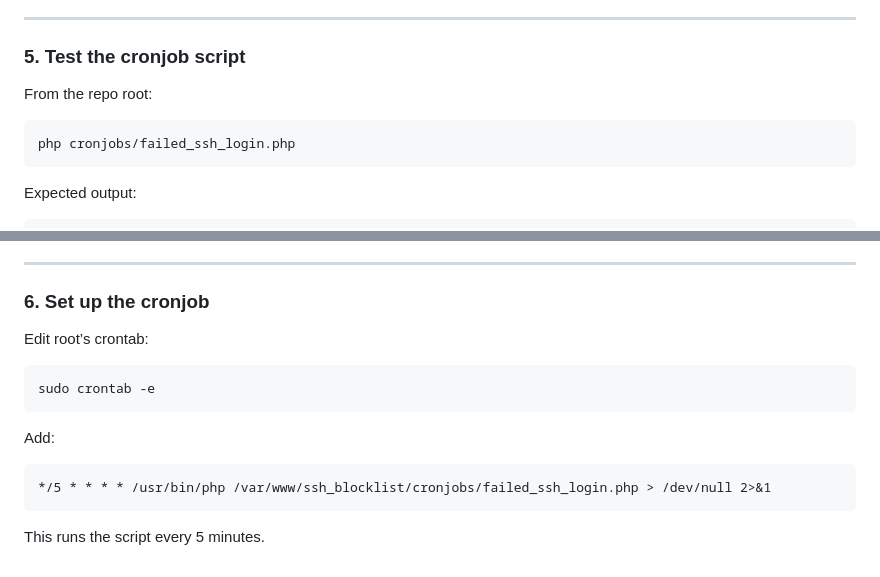
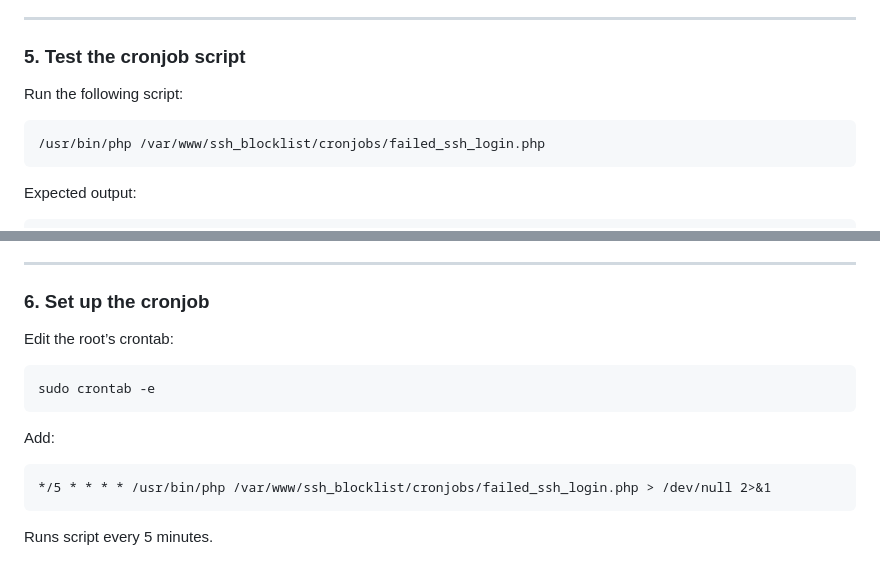
Before and after one commit to daygle/ssh_honeypot, a Markdown page: README.md, 2 parts joined by grey strips. Rendered like a GitHub page.

```diff
--- a/README.md
+++ b/README.md
@@ -108,9 +108,9 @@ Make sure the database name matches the one you created (`ssh_blocklist`).
 
 ### 5. Test the cronjob script
 
-From the repo root:
+Run the following script:
 
-    php cronjobs/failed_ssh_login.php
+    /usr/bin/php /var/www/ssh_blocklist/cronjobs/failed_ssh_login.php
 
 Expected output:
 
@@ -127,7 +127,7 @@ If you see "Failed to read journalctl output.", ensure:
 
 ### 6. Set up the cronjob
 
-Edit root’s crontab:
+Edit the root’s crontab:
 
     sudo crontab -e
 
@@ -135,4 +135,4 @@ Add:
 
     */5 * * * * /usr/bin/php /var/www/ssh_blocklist/cronjobs/failed_ssh_login.php > /dev/null 2>&1
 
-This runs the script every 5 minutes.
+Runs script every 5 minutes.
```
